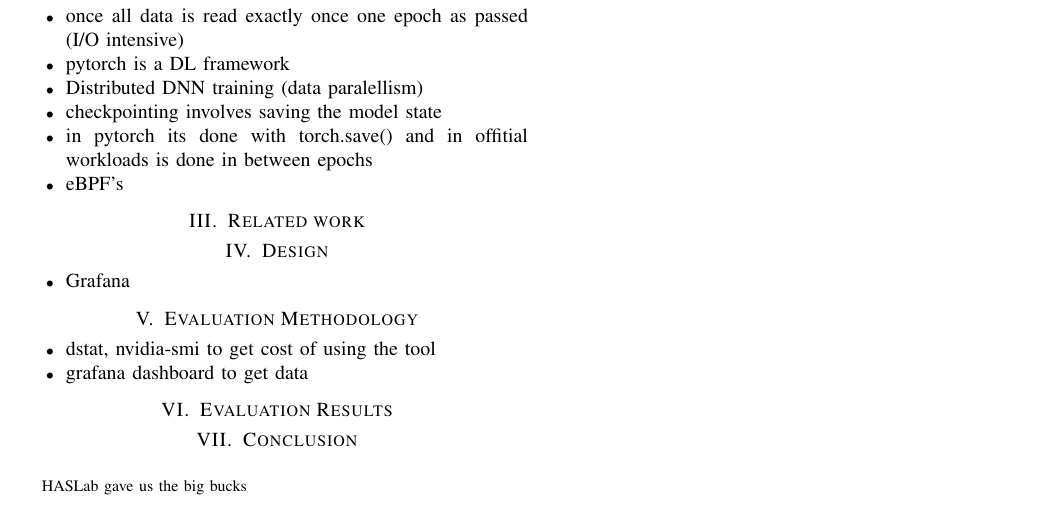
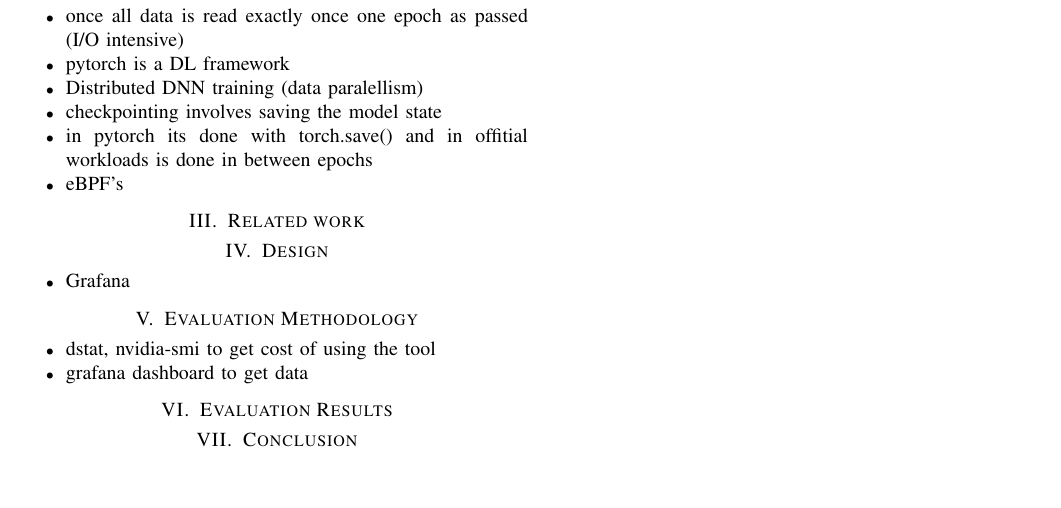
Before and after one commit to Lucenix/HASlabScripts, a LaTeX paper (paper/conference_101719.tex): part of the page, cut so that both start at the same text. Compiled offline with pdfLaTeX; a missing font is replaced by an installed copy or a similar font; a LaTeX package or settings file that is missing is left out.

Commit message:
removed funny line
Co-authored-by: Carlos Machado <hiddenduck@users.noreply.github.com>

```diff
--- a/paper/conference_101719.tex
+++ b/paper/conference_101719.tex
@@ -14,7 +14,6 @@
 \title{Conference Paper Title*\\
 {\footnotesize \textsuperscript{*}Note: Sub-titles are not captured in Xplore and
 should not be used}
-\thanks{HASLab gave us the big bucks}
 }
 
 \author{\IEEEauthorblockN{1\textsuperscript{st} André Lucena Ribas Ferreira}
```
Also changed, not shown: paper/conference_101719.pdf.
